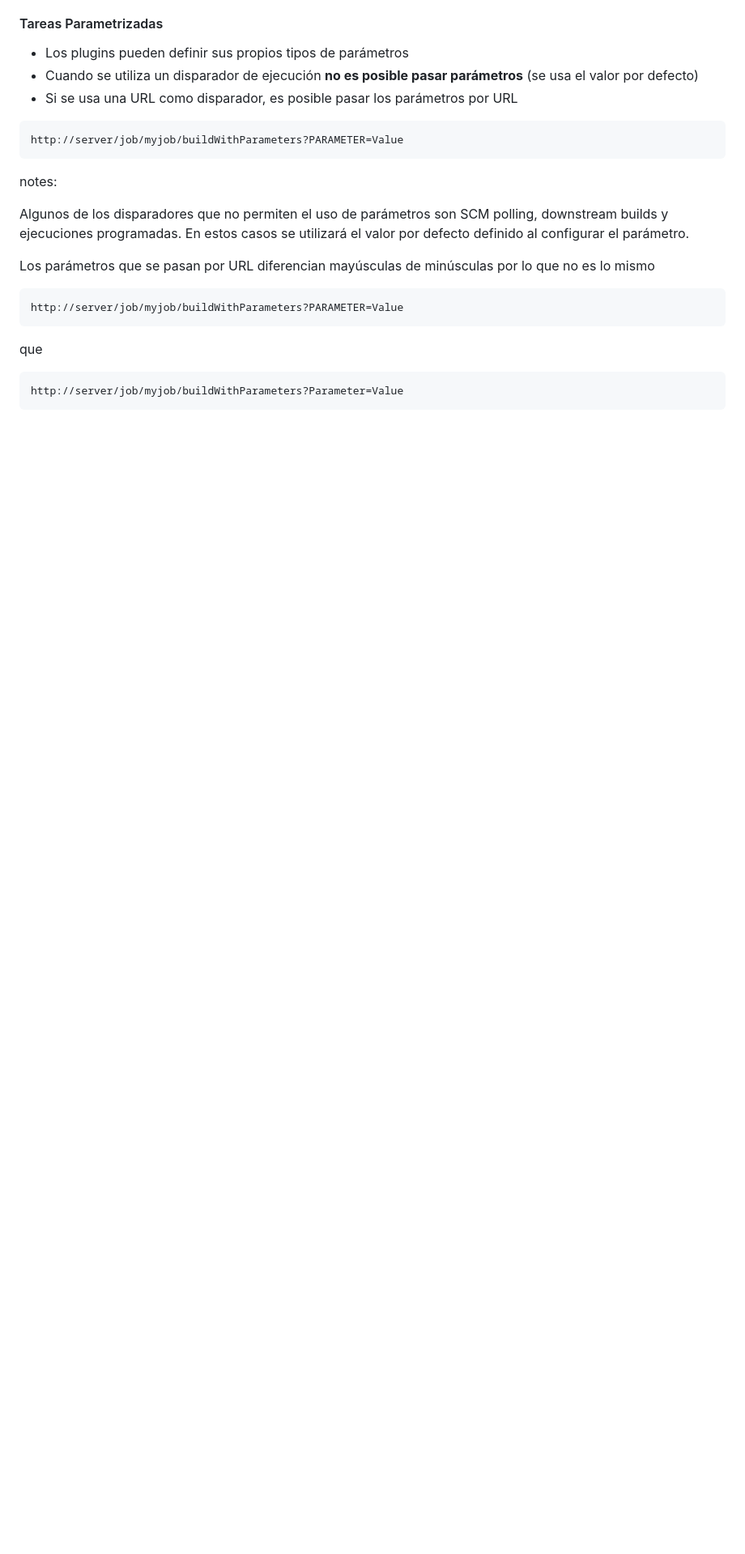
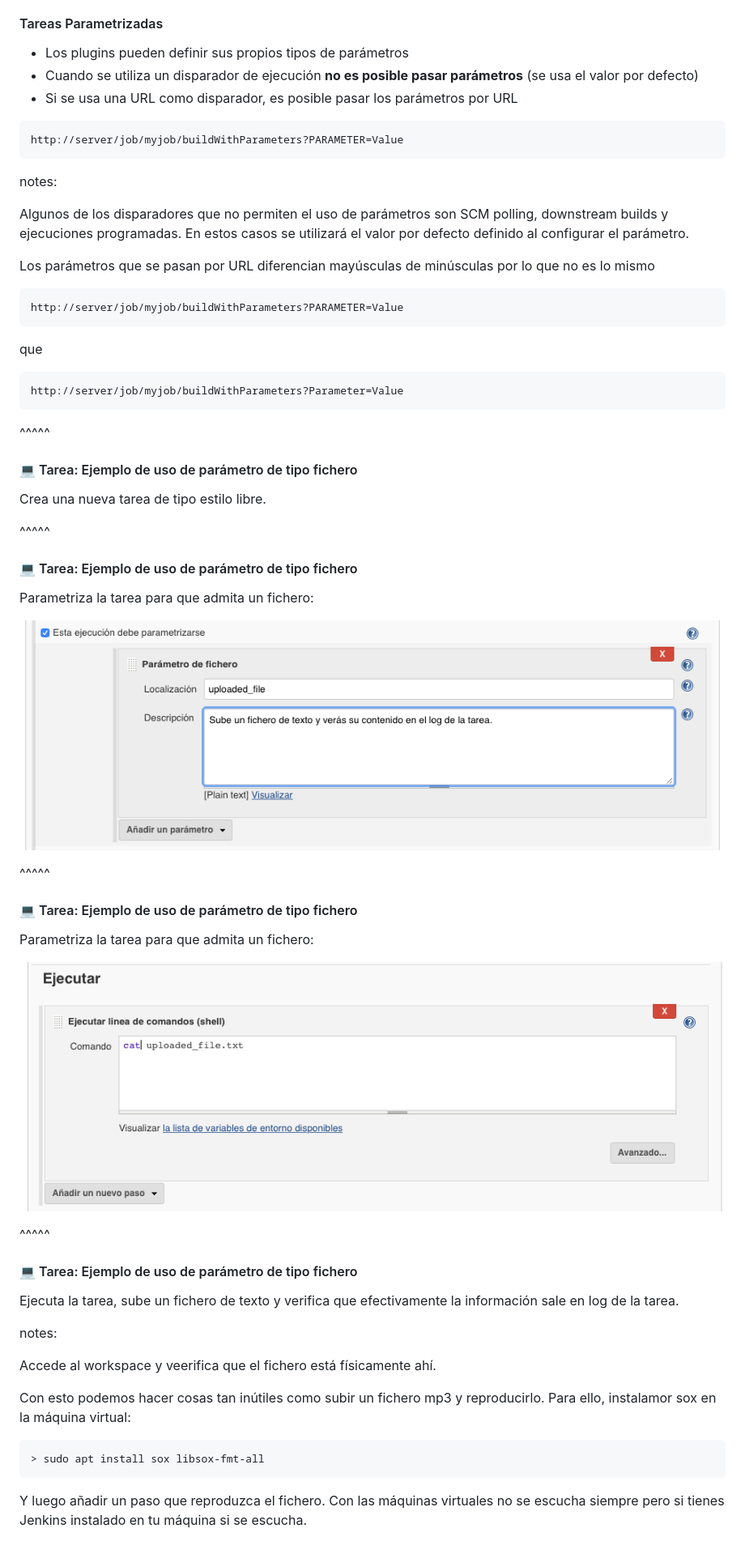
Before and after one commit to Be-Core-Code/curso-intro-jenkins-modulo-3, a Markdown page: slides/parameterized_jobs.md, the part around the change. Shown: that part at 81% size. Rendered like a GitHub page; pictures changed too: slides/images/parameterized_build_example_1_build_step.png (added), slides/images/parameterized_build_example_1_set_parameters.png (added); blank space fills up the shorter version.

Commit message:
Añade ejemplo de cómo usar un parámetro de tipo fichero de texto.

````diff
--- a/slides/parameterized_jobs.md
+++ b/slides/parameterized_jobs.md
@@ -61,3 +61,46 @@ que
 ```
 http://server/job/myjob/buildWithParameters?Parameter=Value
 ```
+
+^^^^^
+
+#### 💻️ Tarea: Ejemplo de uso de parámetro de tipo fichero
+
+Crea una nueva tarea de tipo estilo libre.
+
+^^^^^
+
+#### 💻️ Tarea: Ejemplo de uso de parámetro de tipo fichero
+
+Parametriza la tarea para que admita un fichero:
+
+![parameterized_build_example_1_set_parameters](/slides/images/parameterized_build_example_1_set_parameters.png)
+
+^^^^^
+
+#### 💻️ Tarea: Ejemplo de uso de parámetro de tipo fichero
+
+Parametriza la tarea para que admita un fichero:
+
+![parameterized_build_example_1_build_step](/slides/images/parameterized_build_example_1_build_step.png)
+
+^^^^^
+
+#### 💻️ Tarea: Ejemplo de uso de parámetro de tipo fichero
+
+Ejecuta la tarea, sube un fichero de texto y verifica que efectivamente la información sale en
+log de la tarea.
+
+notes:
+
+Accede al workspace y veerifica que el fichero está físicamente ahí.
+
+Con esto podemos hacer cosas tan inútiles como subir un fichero mp3 y reproducirlo. Para ello,
+instalamor sox en la máquina virtual:
+
+```bash
+> sudo apt install sox libsox-fmt-all
+```
+
+Y luego añadir un paso que reproduzca el fichero. Con las máquinas virtuales
+no se escucha siempre pero si tienes Jenkins instalado en tu máquina si se escucha.
````
